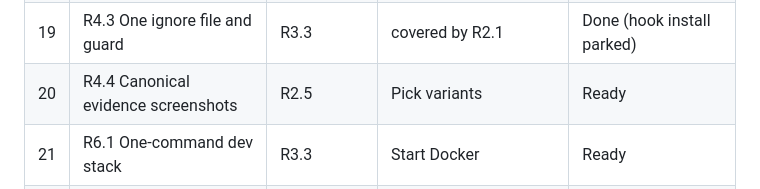
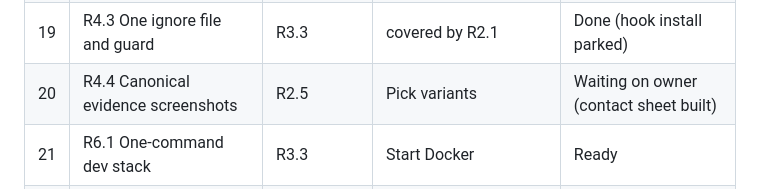
Before and after one commit to ckvishwa/Job-Hunter, a Markdown page: docs/aim/JH-REPO-001.md, the part around the change. GitHub-like rendering.

Commit message:
docs(evidence): R4.4 contact sheet built privately; screenshot choice parked for the owner
Co-Authored-By: Claude Sonnet 5.5 <noreply@anthropic.com>
Claude-Session: https://claude.ai/code/session_01HZerpi4eApUqkug3VbrirC

```diff
--- a/docs/aim/JH-REPO-001.md
+++ b/docs/aim/JH-REPO-001.md
@@ -590,7 +590,7 @@ Rows are in execution order; an agent takes the first `Ready` row, and sets the
 | 17 | R3.2 Execute moves | R3.1 | covered by R2.1 | Done |
 | 18 | R3.3 Single sources of truth | R3.2 | Merged `CLAUDE.md` | Done |
 | 19 | R4.3 One ignore file and guard | R3.3 | covered by R2.1 | Done (hook install parked) |
-| 20 | R4.4 Canonical evidence screenshots | R2.5 | Pick variants | Ready |
+| 20 | R4.4 Canonical evidence screenshots | R2.5 | Pick variants | Waiting on owner (contact sheet built) |
 | 21 | R6.1 One-command dev stack | R3.3 | Start Docker | Ready |
 | 22 | R6.2 Run DB-backed suites | R6.1 | covered by R6.1 | Not started |
 | 23 | R7.1 Positive-evidence E2E | R6.2 | covered by R6.1 | Not started |
```
Also changed, not shown: 2 other files.
